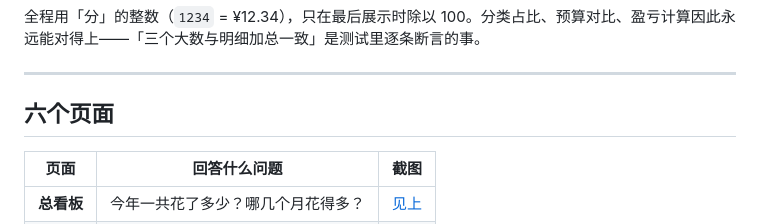
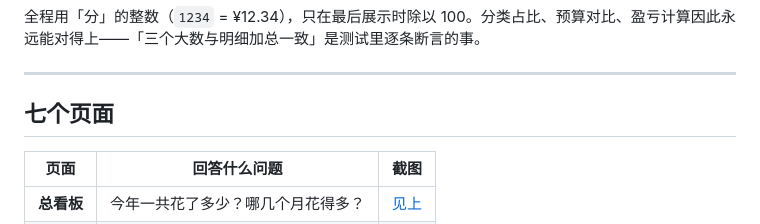
Before and after one commit to WayneZhon/dsh-finance, a Markdown page: README.md, the part around the change. Rendered like a GitHub page.

```diff
--- a/README.md
+++ b/README.md
@@ -66,7 +66,7 @@
 
 ---
 
-## 六个页面
+## 七个页面
 
 | 页面 | 回答什么问题 | 截图 |
 |---|---|---|
```
Also changed, not shown: CHANGELOG.md (+5 -0 lines), docs/images/workbench.png (added), 5 other files.
